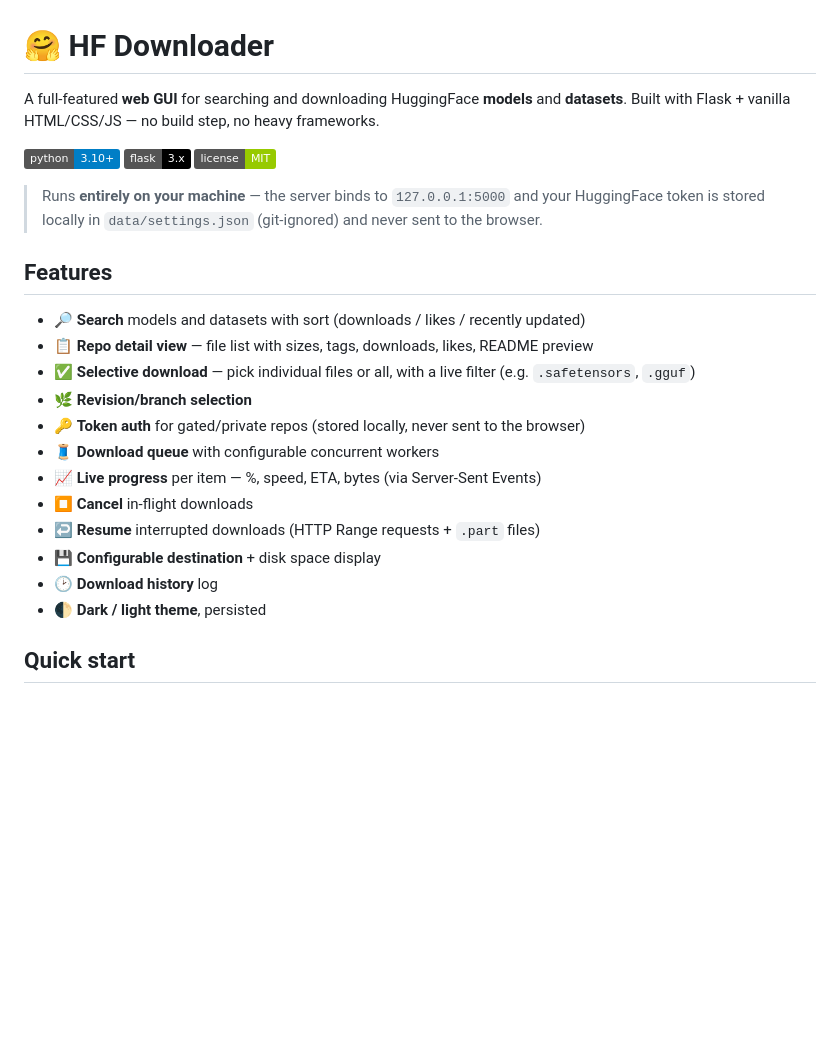
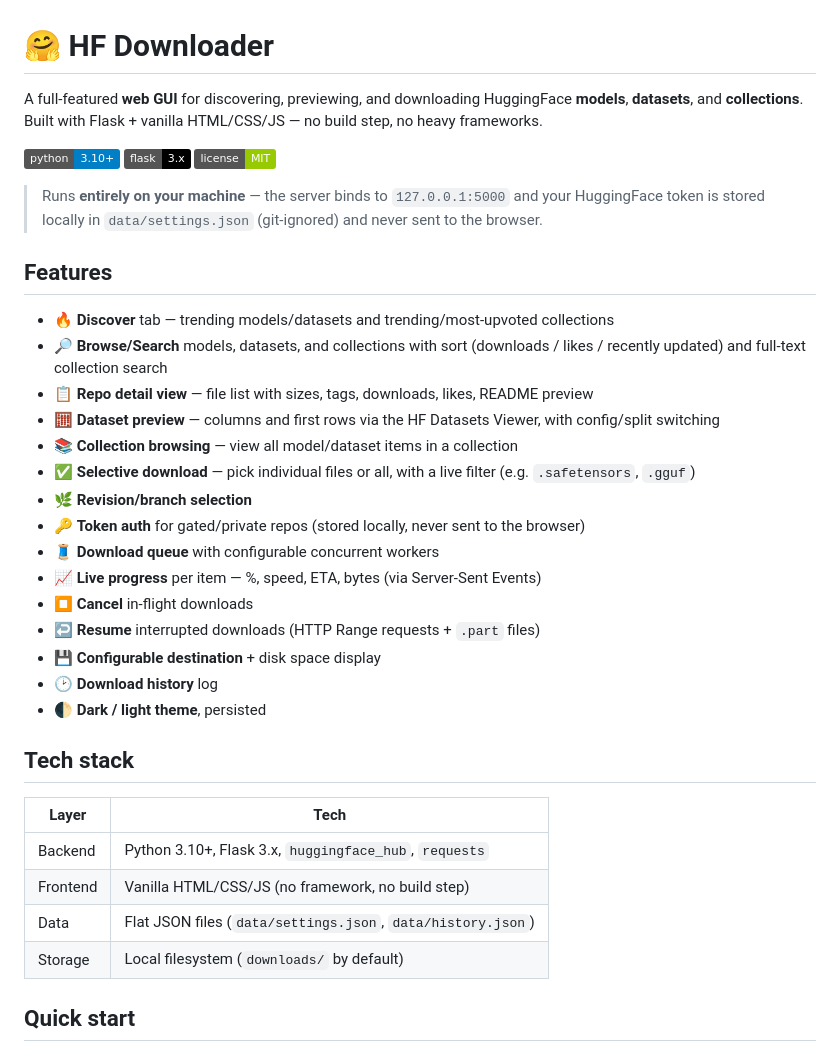
Before and after one commit to rustyorb/hf-downloader, a Markdown page: README.md, the part around one of its changes. Drawn GitHub-style; badges without logos; blank space fills up the shorter version.

```diff
--- a/README.md
+++ b/README.md
@@ -1,6 +1,6 @@
 # 🤗 HF Downloader
 
-A full-featured **web GUI** for searching and downloading HuggingFace **models** and **datasets**. Built with Flask + vanilla HTML/CSS/JS — no build step, no heavy frameworks.
+A full-featured **web GUI** for discovering, previewing, and downloading HuggingFace **models**, **datasets**, and **collections**. Built with Flask + vanilla HTML/CSS/JS — no build step, no heavy frameworks.
 
 ![stack](https://img.shields.io/badge/python-3.10+-blue) ![flask](https://img.shields.io/badge/flask-3.x-black) ![license](https://img.shields.io/badge/license-MIT-green)
 
@@ -8,8 +8,11 @@ A full-featured **web GUI** for searching and downloading HuggingFace **models**
 
 ## Features
 
-- 🔎 **Search** models and datasets with sort (downloads / likes / recently updated)
+- 🔥 **Discover** tab — trending models/datasets and trending/most-upvoted collections
+- 🔎 **Browse/Search** models, datasets, and collections with sort (downloads / likes / recently updated) and full-text collection search
 - 📋 **Repo detail view** — file list with sizes, tags, downloads, likes, README preview
+- 🧮 **Dataset preview** — columns and first rows via the HF Datasets Viewer, with config/split switching
+- 📚 **Collection browsing** — view all model/dataset items in a collection
 - ✅ **Selective download** — pick individual files or all, with a live filter (e.g. `.safetensors`, `.gguf`)
 - 🌿 **Revision/branch selection**
 - 🔑 **Token auth** for gated/private repos (stored locally, never sent to the browser)
@@ -20,6 +23,15 @@ A full-featured **web GUI** for searching and downloading HuggingFace **models**
 - 💾 **Configurable destination** + disk space display
 - 🕑 **Download history** log
 - 🌓 **Dark / light theme**, persisted
+
+## Tech stack
+
+| Layer    | Tech                                                   |
+| -------- | ------------------------------------------------------- |
+| Backend  | Python 3.10+, Flask 3.x, `huggingface_hub`, `requests` |
+| Frontend | Vanilla HTML/CSS/JS (no framework, no build step)      |
+| Data     | Flat JSON files (`data/settings.json`, `data/history.json`) |
+| Storage  | Local filesystem (`downloads/` by default)             |
 
 ## Quick start
 
```
Also changed, not shown: other parts of README.md (+37 -6 lines).
